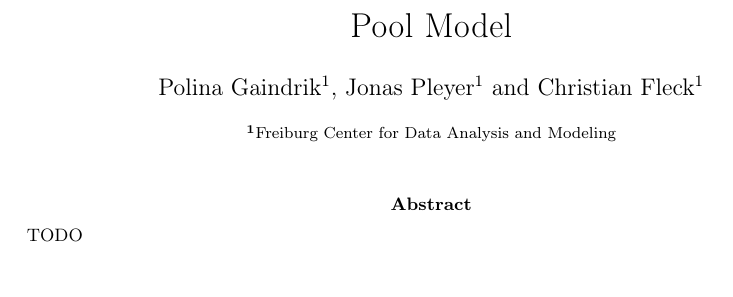
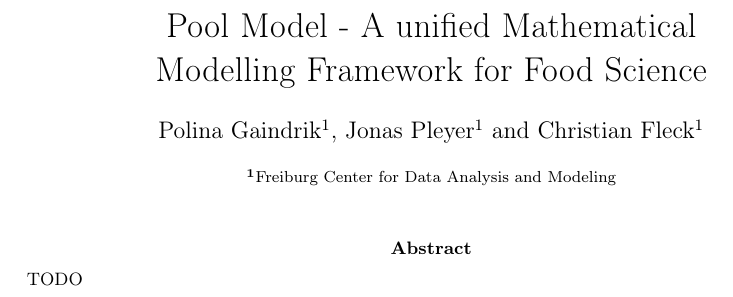
Before and after one commit to polinagaindrik/pool_model_paper, a LaTeX paper (pool_model.tex): part of page 1 of 22, cut so that both start at the same text. Compiled offline with pdfLaTeX.

Commit message:
change title

```diff
--- a/pool_model.tex
+++ b/pool_model.tex
@@ -132,7 +132,7 @@
       {]}{{{\color{delim}{]}}}}{1},
 }
 
-\title{Pool Model}
+\title{Pool Model - A unified Mathematical\\ Modelling Framework for Food Science}
 \author{
     Polina Gaindrik\textsuperscript{1},
     Jonas Pleyer\textsuperscript{1}
```
